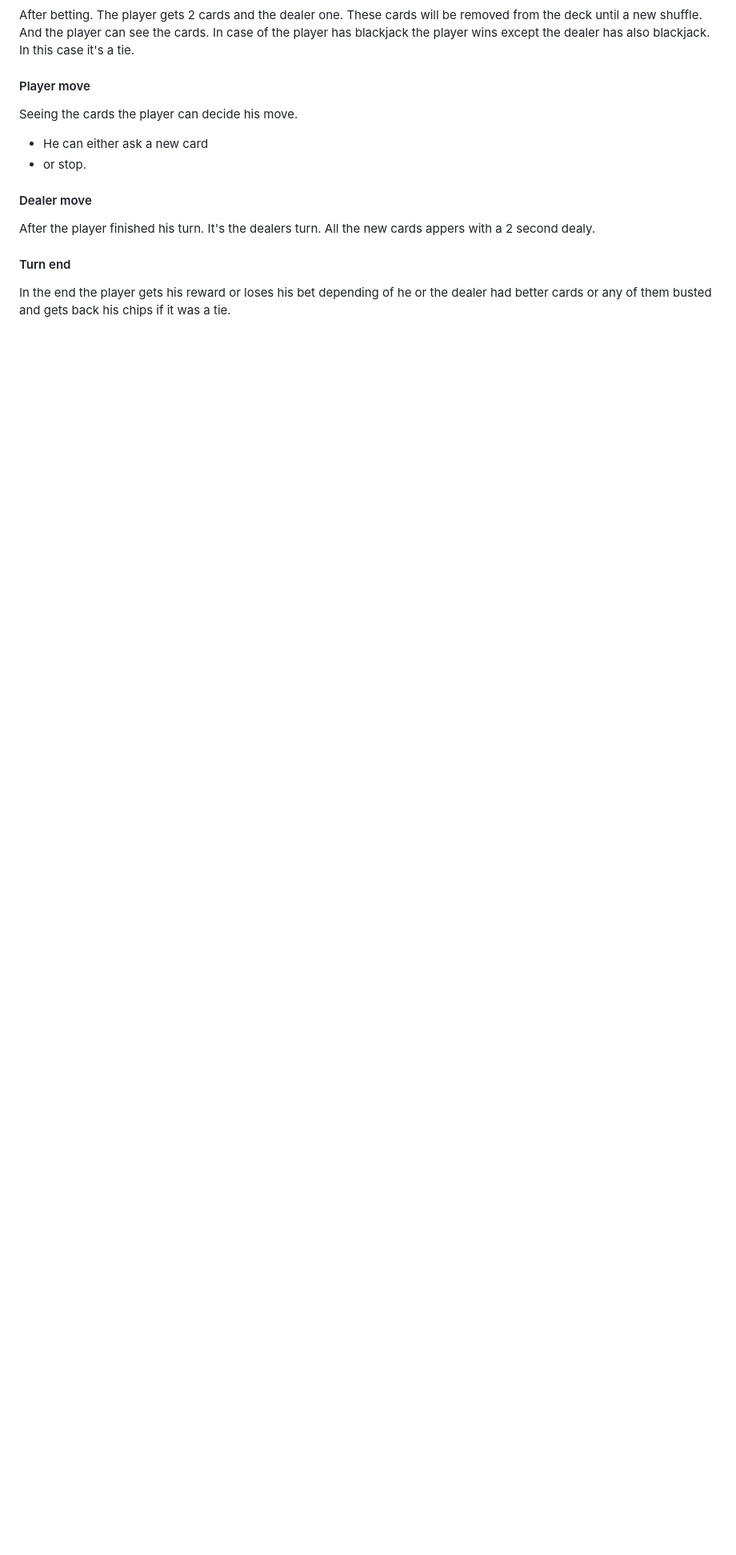
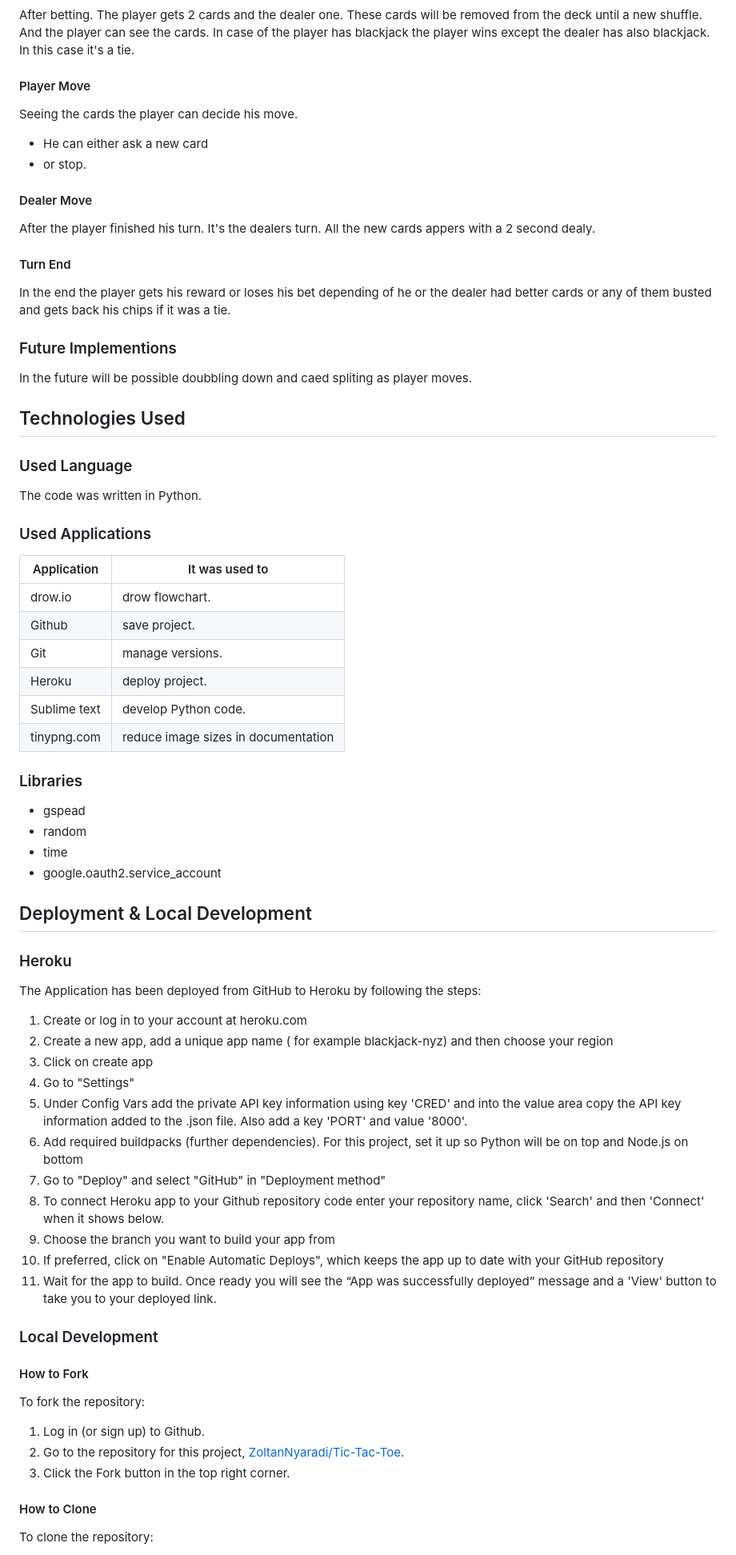
Before and after one commit to ZoltanNyaradi/Blackjack, a Markdown page: README.md, the part around one of its changes. Shown at 80% size. Rendered like a GitHub page; blank space fills up the shorter version.

Commit message:
Update README.md Update README.md Future Implementations / Technologies Used / Deployment & Local Development / Testing

```diff
--- a/README.md
+++ b/README.md
@@ -83,16 +92,78 @@ The player can place his bet.
 
 After betting. The player gets 2 cards and the dealer one. These cards will be removed from the deck until a new shuffle. And the player can see the cards. In case of the player has blackjack the player wins except the dealer has also blackjack. In this case it's a tie.
 
-#### Player move
+#### Player Move
 
 Seeing the cards the player can decide his move.
  - He can either ask a new card
  - or stop.
 
-#### Dealer move
+#### Dealer Move
 
 After the player finished his turn. It's the dealers turn. All the new cards appers with a 2 second dealy.
 
-#### Turn end
+#### Turn End
 
 In the end the player gets his reward or loses his bet depending of he or the dealer had better cards or any of them busted and gets back his chips if it was a tie.
+
+### Future Implementions
+
+In the future will be possible doubbling down and caed spliting as player moves.
+
+## Technologies Used
+
+### Used Language
+
+The code was written in Python.
+
+### Used Applications
+
+| Application | It was used to |
+| --- | --- |
+| drow.io | drow flowchart. |
+| Github | save project. |
+| Git | manage versions. |
+| Heroku | deploy project. |
+| Sublime text | develop Python code. |
+| tinypng.com | reduce image sizes in documentation |
+
+### Libraries
+
+ - gspead
+ - random
+ - time
+ - google.oauth2.service_account
+
+## Deployment & Local Development
+
+### Heroku
+
+The Application has been deployed from GitHub to Heroku by following the steps:
+
+1. Create or log in to your account at heroku.com
+2. Create a new app, add a unique app name ( for example blackjack-nyz) and then choose your region
+3. Click on create app
+4. Go to "Settings"
+5. Under Config Vars add the private API key information using key 'CRED' and into the value area copy the API key information added to the .json file.  Also add a key 'PORT' and value '8000'.
+6. Add required buildpacks (further dependencies). For this project, set it up so Python will be on top and Node.js on bottom
+7. Go to "Deploy" and select "GitHub" in "Deployment method"
+8. To connect Heroku app to your Github repository code enter your repository name, click 'Search' and then 'Connect' when it shows below.
+9.  Choose the branch you want to build your app from
+10. If preferred, click on "Enable Automatic Deploys", which keeps the app up to date with your GitHub repository
+11. Wait for the app to build. Once ready you will see the “App was successfully deployed” message and a 'View' button to take you to your deployed link.
+
+
+### Local Development
+
+#### How to Fork
+
+To fork the repository:
+
+1. Log in (or sign up) to Github.
+2. Go to the repository for this project, [ZoltanNyaradi/Tic-Tac-Toe](https://github.com/ZoltanNyaradi/Blackjack/deployments).
+3. Click the Fork button in the top right corner.
+
+#### How to Clone
+
+To clone the repository:
+
```
Also changed, not shown: other parts of README.md (+48 -17 lines).
